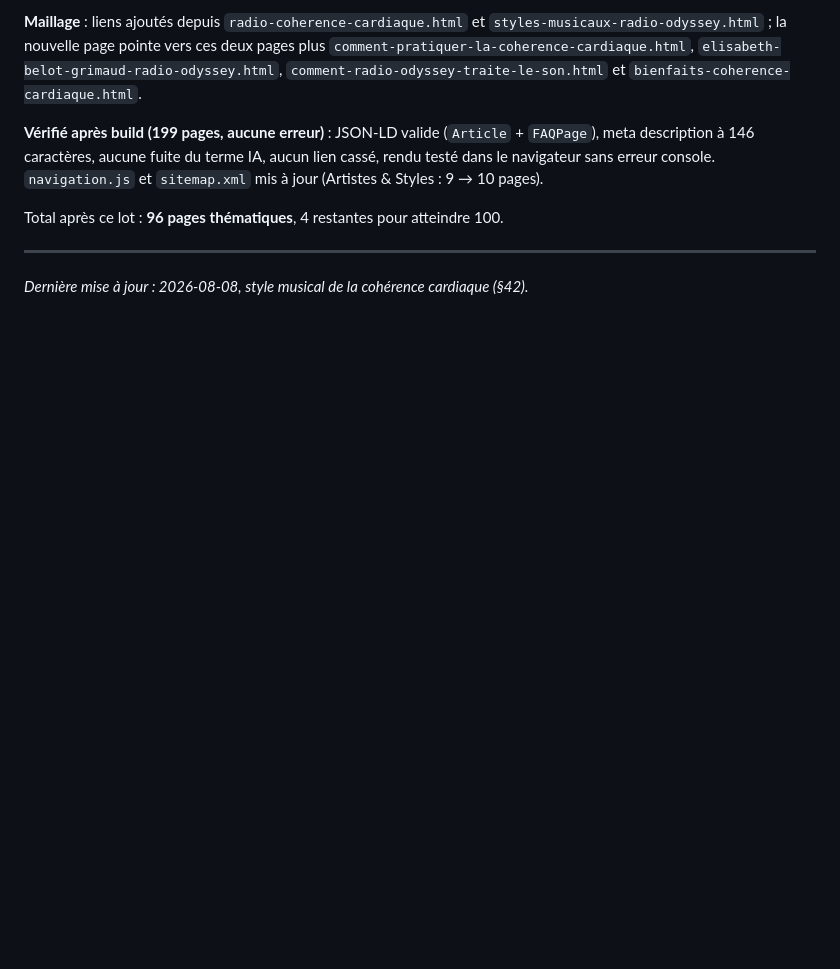
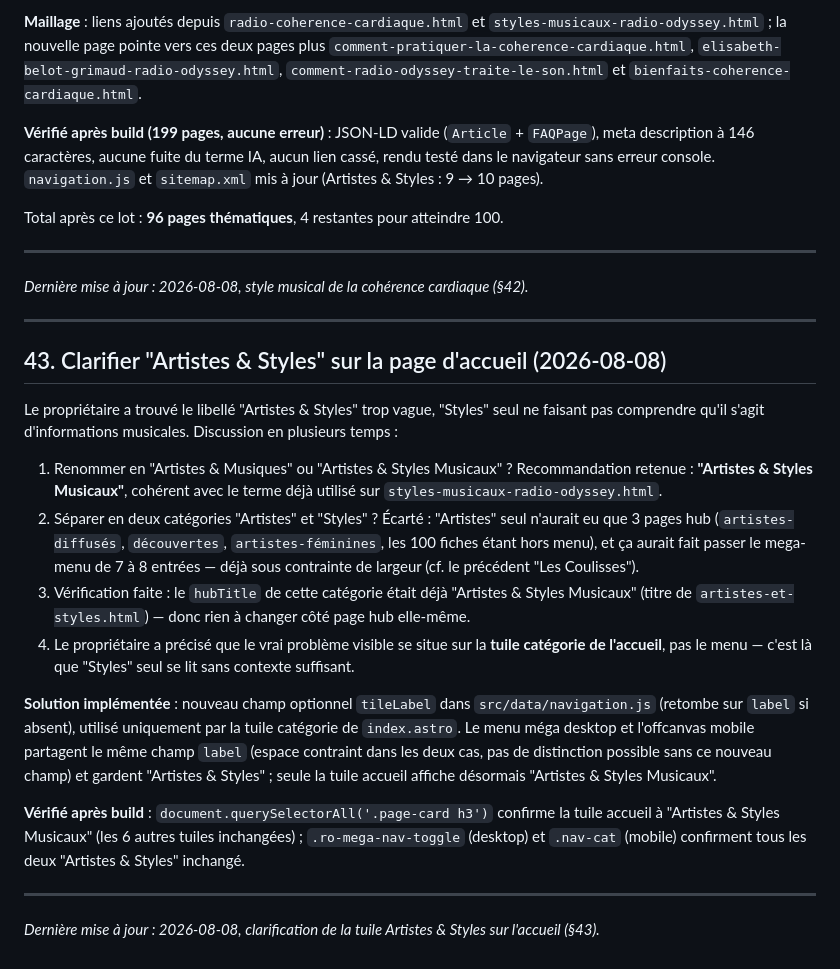
Before and after one commit to dactarus/radio-odyssey, a Markdown page: SEO_BLUEPRINT.md, the part around the change. Drawn GitHub-style; blank space fills up the shorter version.

Commit message:
Documenter la clarification de la tuile Artistes & Styles (§43)
Co-Authored-By: Claude Sonnet 5 <noreply@anthropic.com>

```diff
--- a/SEO_BLUEPRINT.md
+++ b/SEO_BLUEPRINT.md
@@ -1031,3 +1031,21 @@ Total après ce lot : **96 pages thématiques**, 4 restantes pour atteindre 100.
 ---
 
 *Dernière mise à jour : 2026-08-08, style musical de la cohérence cardiaque (§42).*
+
+---
+
+## 43. Clarifier "Artistes & Styles" sur la page d'accueil (2026-08-08)
+
+Le propriétaire a trouvé le libellé "Artistes & Styles" trop vague, "Styles" seul ne faisant pas comprendre qu'il s'agit d'informations musicales. Discussion en plusieurs temps :
+1. Renommer en "Artistes & Musiques" ou "Artistes & Styles Musicaux" ? Recommandation retenue : **"Artistes & Styles Musicaux"**, cohérent avec le terme déjà utilisé sur `styles-musicaux-radio-odyssey.html`.
+2. Séparer en deux catégories "Artistes" et "Styles" ? Écarté : "Artistes" seul n'aurait eu que 3 pages hub (`artistes-diffusés`, `découvertes`, `artistes-féminines`, les 100 fiches étant hors menu), et ça aurait fait passer le mega-menu de 7 à 8 entrées — déjà sous contrainte de largeur (cf. le précédent "Les Coulisses").
+3. Vérification faite : le `hubTitle` de cette catégorie était déjà "Artistes & Styles Musicaux" (titre de `artistes-et-styles.html`) — donc rien à changer côté page hub elle-même.
+4. Le propriétaire a précisé que le vrai problème visible se situe sur la **tuile catégorie de l'accueil**, pas le menu — c'est là que "Styles" seul se lit sans contexte suffisant.
+
+**Solution implémentée** : nouveau champ optionnel `tileLabel` dans `src/data/navigation.js` (retombe sur `label` si absent), utilisé uniquement par la tuile catégorie de `index.astro`. Le menu méga desktop et l'offcanvas mobile partagent le même champ `label` (espace contraint dans les deux cas, pas de distinction possible sans ce nouveau champ) et gardent "Artistes & Styles" ; seule la tuile accueil affiche désormais "Artistes & Styles Musicaux".
+
+**Vérifié après build** : `document.querySelectorAll('.page-card h3')` confirme la tuile accueil à "Artistes & Styles Musicaux" (les 6 autres tuiles inchangées) ; `.ro-mega-nav-toggle` (desktop) et `.nav-cat` (mobile) confirment tous les deux "Artistes & Styles" inchangé.
+
+---
+
+*Dernière mise à jour : 2026-08-08, clarification de la tuile Artistes & Styles sur l'accueil (§43).*
```
